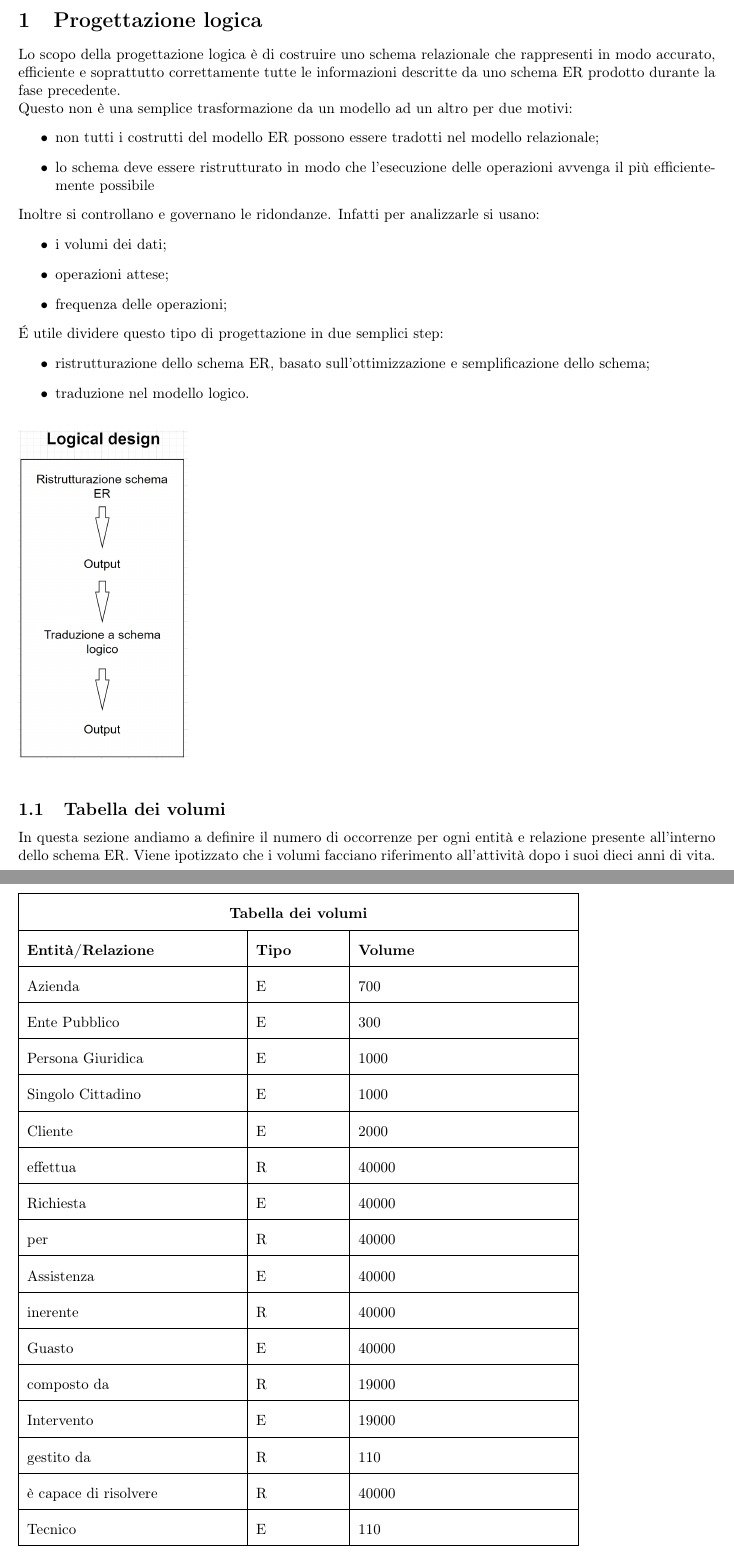
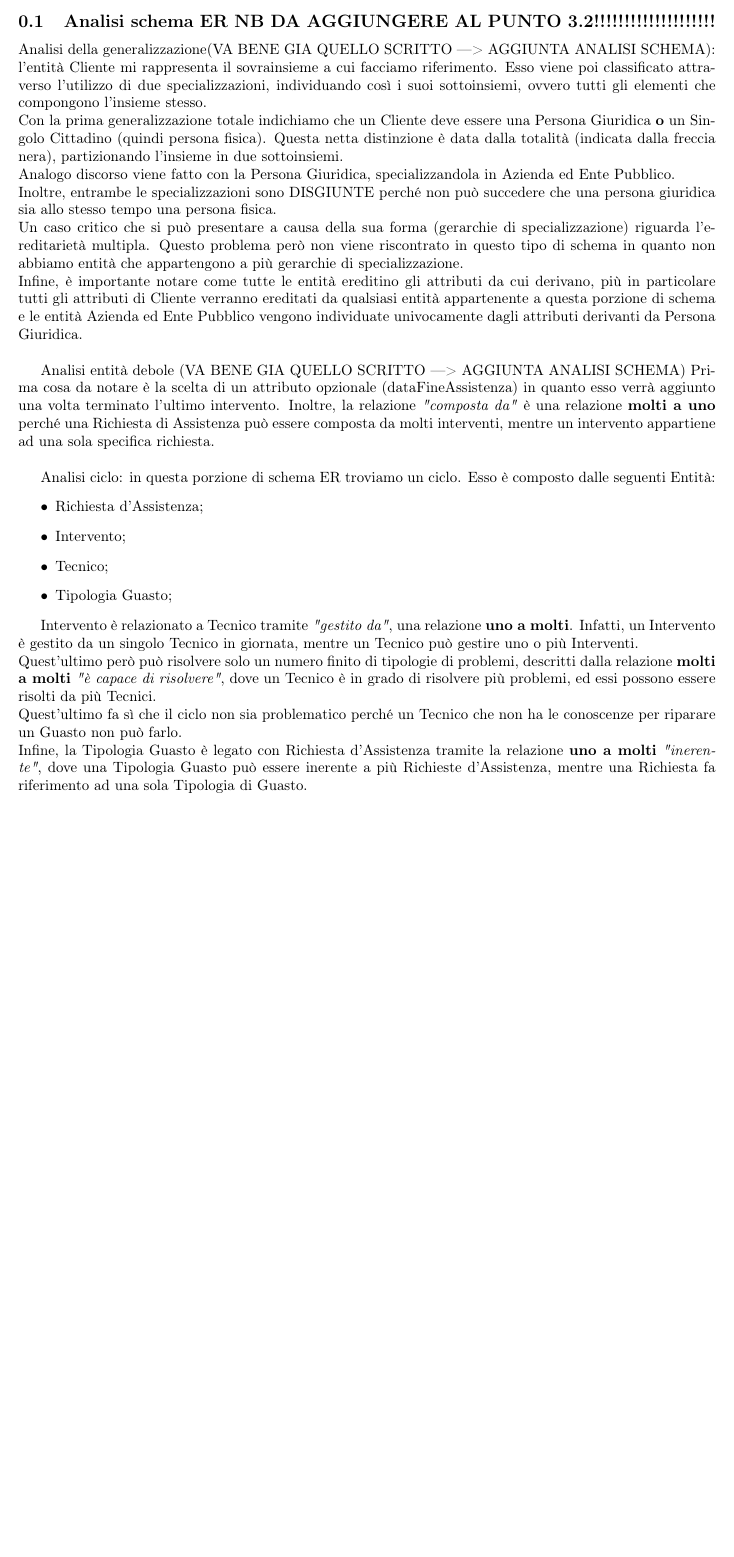
Before and after one commit to GiovanniRaseraF/ProgettoBasiDiDatiLaboratorio, a LaTeX document (Brugnera/ElementiDaAggiungereBDD.tex): two parts of pages 1 and 2 of 3 before the commit and part of the page after it, the two joined at a grey line, cut at the place of the change, the shorter picture padded with empty space. Compiled offline with pdfLaTeX.

Commit message:
Aggiunta descrizione schema ER

```diff
--- a/Brugnera/ElementiDaAggiungereBDD.tex
+++ b/Brugnera/ElementiDaAggiungereBDD.tex
@@ -6,54 +6,24 @@
 \usepackage{graphicx}
 
 \begin{document}
-	\section{Progettazione logica}
-		Lo scopo della progettazione logica è di costruire uno schema relazionale che rappresenti in modo accurato, efficiente e soprattutto correttamente tutte le informazioni descritte da uno schema ER prodotto durante la fase precedente. \\
-		Questo non è una semplice trasformazione da un modello ad un altro per due motivi:
+	\subsection{Analisi schema ER NB DA AGGIUNGERE AL PUNTO 3.2!!!!!!!!!!!!!!!!!!!!}
+		Analisi della generalizzazione(VA BENE GIA QUELLO SCRITTO ---> AGGIUNTA ANALISI SCHEMA): l'entità Cliente mi rappresenta il sovrainsieme a cui facciamo riferimento. Esso viene poi classificato attraverso l'utilizzo di due specializzazioni, individuando così i suoi sottoinsiemi, ovvero tutti gli elementi che compongono l'insieme stesso. \\
+		Con la prima generalizzazione totale indichiamo che un Cliente deve essere una Persona Giuridica \textbf{o} un Singolo Cittadino (quindi persona fisica). Questa netta distinzione è data dalla totalità (indicata dalla freccia nera), partizionando l'insieme in due sottoinsiemi.\\
+		Analogo discorso viene fatto con la Persona Giuridica, specializzandola in Azienda ed Ente Pubblico.\\
+		Inoltre, entrambe le specializzazioni sono DISGIUNTE perché non può succedere che una persona giuridica sia allo stesso tempo una persona fisica.\\
+		Un caso critico che si può presentare a causa della sua forma (gerarchie di specializzazione) riguarda l'ereditarietà multipla. Questo problema però non viene riscontrato in questo tipo di schema in quanto non abbiamo entità che appartengono a più gerarchie di specializzazione.\\
+		Infine, è importante notare come tutte le entità ereditino gli attributi da cui derivano, più in particolare tutti gli attributi di Cliente verranno ereditati da qualsiasi entità appartenente a questa porzione di schema e le entità Azienda ed Ente Pubblico vengono individuate univocamente dagli attributi derivanti da Persona Giuridica.\\
+
+		Analisi entità debole (VA BENE GIA QUELLO SCRITTO ---> AGGIUNTA ANALISI SCHEMA)
+		Prima cosa da notare è la scelta di un attributo opzionale (dataFineAssistenza) in quanto esso verrà aggiunto una volta terminato l'ultimo intervento.
+		Inoltre, la relazione \textit{"composta da"} è una relazione \textbf{molti a uno} perché una Richiesta di Assistenza può essere composta da molti interventi, mentre un intervento
+		appartiene ad una sola specifica richiesta.\\
+
+		Analisi ciclo: in questa porzione di schema ER troviamo un ciclo. Esso è composto dalle seguenti Entità:
 		\begin{itemize}
-			\item non tutti i costrutti del modello ER possono essere tradotti nel modello relazionale;
-			\item lo schema deve essere ristrutturato in modo che l'esecuzione delle operazioni avvenga il più efficientemente possibile
+			\item Richiesta d'Assistenza;
+			\item Intervento;
+			\item Tecnico;
+			\item Tipologia Guasto;
 		\end{itemize}
-		Inoltre si controllano e governano le ridondanze. Infatti per analizzarle si usano:
-		\begin{itemize}
-			\item i volumi dei dati;
-			\item operazioni attese;
-			\item frequenza delle operazioni;
-		\end{itemize}
-		\'E utile dividere questo tipo di progettazione in due semplici step:
-		\begin{itemize}
-			\item ristrutturazione dello schema ER, basato sull'ottimizzazione e semplificazione dello schema;
-			\item traduzione nel modello logico.
-		\end{itemize}
-		\begin{figure}[ht]
-			\includegraphics[width=4cm]{Schema Prog. Logica}
-		\end{figure}
-	\subsection{Tabella dei volumi}
-		In questa sezione andiamo a definire il numero di occorrenze per ogni entità e relazione presente all'interno dello schema ER. Viene ipotizzato che i volumi facciano riferimento all'attività dopo i suoi dieci anni di vita.\\
-		\newline
-		\renewcommand\arraystretch{2}
-		\begin{tabular}{ |p{5cm}|p{2cm}|p{5cm}| }
-			\hline
-			\multicolumn{3}{|c|}{\textbf{Tabella dei volumi}} \\
-			\hline
-			\textbf{Entità/Relazione} & \textbf{Tipo} & \textbf{Volume} \\
-			\hline
-			Azienda & E & 700 \\ \hline
-			Ente Pubblico & E & 300 \\ \hline
-			Persona Giuridica & E & 1000 \\ \hline
-			Singolo Cittadino & E & 1000 \\ \hline
-			Cliente & E & 2000 \\ \hline
-			effettua & R & 40000 \\ \hline
-			Richiesta & E & 40000 \\ \hline
-			per & R & 40000 \\ \hline
-			Assistenza & E & 40000 \\ \hline
-			inerente & R & 40000 \\ \hline
-			Guasto & E & 40000 \\ \hline
-			composto da & R & 19000 \\ \hline
-			Intervento & E & 19000 \\ \hline
-			gestito da & R & 110 \\ \hline
-			è capace di risolvere & R & 40000 \\ \hline
-			Tecnico & E & 110 \\ \hline
-		\end{tabular}
 
-
-	\subsection{Tabella delle operazioni}
@@ -89 +30,4 @@
-		\item numero clienti totale: 10000 (fedeli e non);
+		Intervento è relazionato a Tecnico tramite \textit{"gestito da"}, una relazione \textbf{uno a molti}. Infatti, un Intervento è gestito da un singolo Tecnico in giornata, mentre un Tecnico può gestire uno o più Interventi.\\
+		Quest'ultimo però può risolvere solo un numero finito di tipologie di problemi, descritti dalla relazione \textbf{molti a molti} \textit{"è capace di risolvere"}, dove un Tecnico è in grado di risolvere più problemi, ed essi possono essere risolti da più Tecnici.\\
+		Quest'ultimo fa sì che il ciclo non sia problematico perché un Tecnico che non ha le conoscenze per riparare un Guasto non può farlo.\\
+		Infine, la Tipologia Guasto è legato con Richiesta d'Assistenza tramite la relazione \textbf{uno a molti} \textit{"inerente"}, dove una Tipologia Guasto può essere inerente a più Richieste d'Assistenza, mentre una Richiesta fa riferimento ad una sola Tipologia di Guasto.
```
Also changed, not shown: Brugnera/ElementiDaAggiungereBDD.pdf, Brugnera/ciclo.png (added), Brugnera/entita_debole.png (added), Brugnera/generalizzazione.png (added), Brugnera/schema_er.png (added), Brugnera/ElementiDaAggiungereBDD.tex (63 more changed lines), 3 other files.
